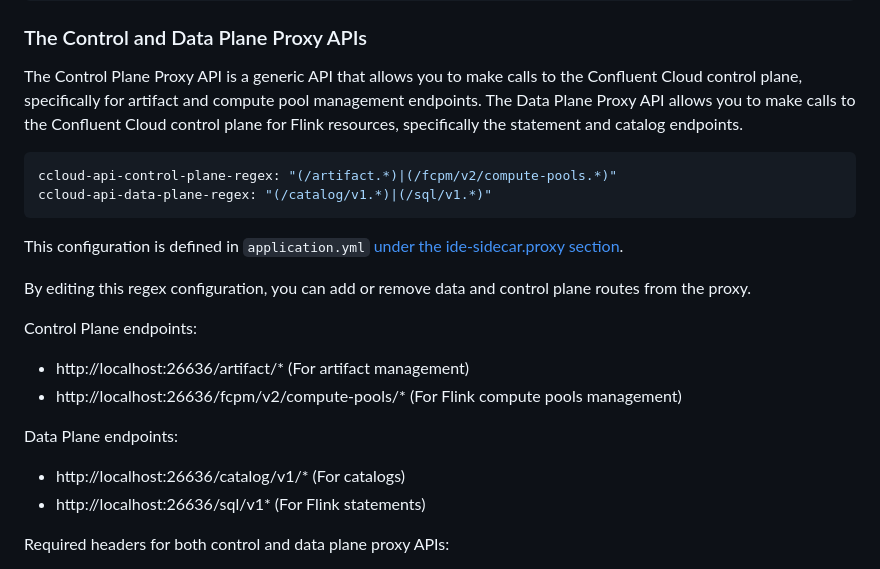
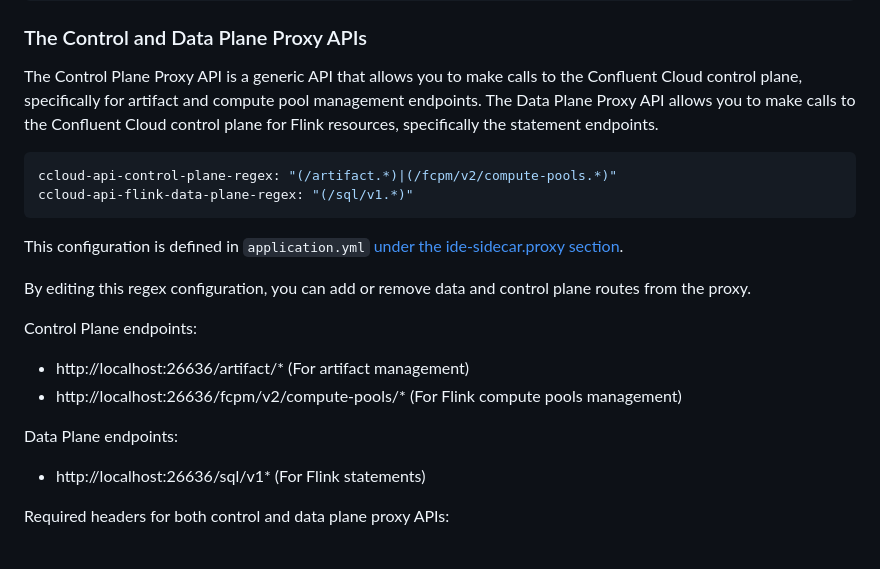
Before and after one commit to confluentinc/ide-sidecar, a Markdown page: CONTRIBUTING.md, the part around the change. GitHub-like rendering.

````diff
--- a/CONTRIBUTING.md
+++ b/CONTRIBUTING.md
@@ -693,11 +693,11 @@ curl -s -H "Content-Type:application/json" -H "Authorization: Bearer ${DTX_ACCES
 ### The Control and Data Plane Proxy APIs
 
 The Control Plane Proxy API is a generic API that allows you to make calls to the Confluent Cloud control plane, specifically for artifact and compute pool management endpoints.
-The Data Plane Proxy API allows you to make calls to the Confluent Cloud control plane for Flink resources, specifically the statement and catalog endpoints.
+The Data Plane Proxy API allows you to make calls to the Confluent Cloud control plane for Flink resources, specifically the statement endpoints.
 
 ```yaml
 ccloud-api-control-plane-regex: "(/artifact.*)|(/fcpm/v2/compute-pools.*)"
-ccloud-api-data-plane-regex: "(/catalog/v1.*)|(/sql/v1.*)"
+ccloud-api-flink-data-plane-regex: "(/sql/v1.*)"
 ```
 
 This configuration is defined in `application.yml` [under the ide-sidecar.proxy section](./src/main/resources/application.yml).
@@ -709,7 +709,6 @@ Control Plane endpoints:
 - http://localhost:26636/fcpm/v2/compute-pools/* (For Flink compute pools management)
 
 Data Plane endpoints:
-- http://localhost:26636/catalog/v1/* (For catalogs)
 - http://localhost:26636/sql/v1* (For Flink statements)
 
 Required headers for both control and data plane proxy APIs:
````
